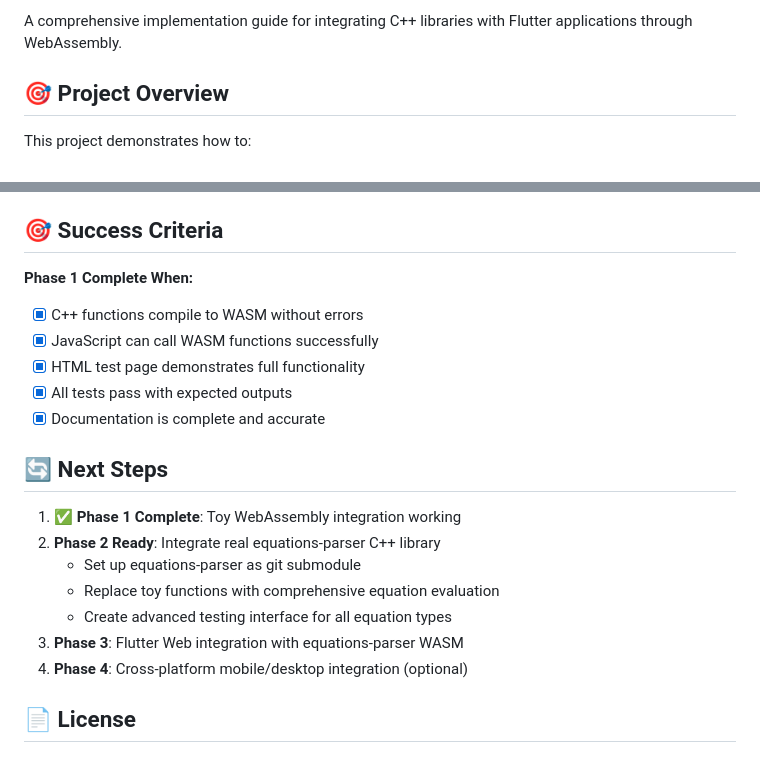
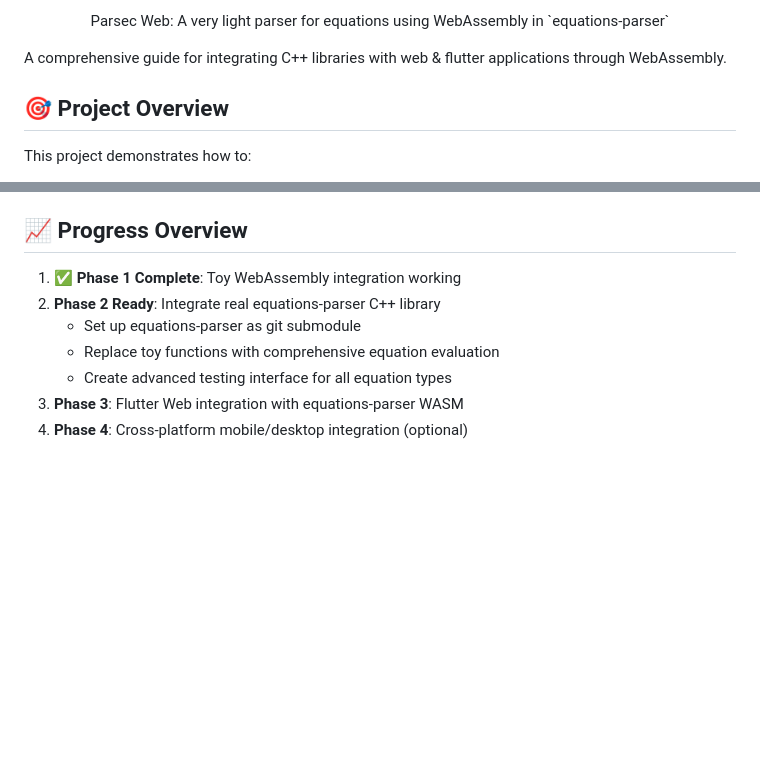
Before and after one commit to oxeanbits/parsec-web, a Markdown page: README.md, 2 parts joined by grey strips. GitHub-like rendering; blank space fills up the shorter version.

```diff
--- a/README.md
+++ b/README.md
@@ -2,5 +4,9 @@
 
-A comprehensive implementation guide for integrating C++ libraries with Flutter applications through WebAssembly.
+<p align="center">
+  Parsec Web: A very light parser for equations using WebAssembly in `equations-parser`
+</p>
+
+A comprehensive guide for integrating C++ libraries with web & flutter applications through WebAssembly.
 
 ## 🎯 Project Overview
 
@@ -136,16 +142,7 @@ Each phase includes comprehensive testing:
 - **Equations-Parser Library**: Advanced mathematical expression evaluator
 - **Flutter 3.x**: `dart:js_interop` for web integration (Phase 3+)
 
-## 🎯 Success Criteria
-
-**Phase 1 Complete When:**
-- [x] C++ functions compile to WASM without errors
-- [x] JavaScript can call WASM functions successfully
-- [x] HTML test page demonstrates full functionality
-- [x] All tests pass with expected outputs
-- [x] Documentation is complete and accurate
-
-## 🔄 Next Steps
+## 📈 Progress Overview
 
 1. ✅ **Phase 1 Complete**: Toy WebAssembly integration working
 2. **Phase 2 Ready**: Integrate real equations-parser C++ library
@@ -154,5 +151,3 @@ Each phase includes comprehensive testing:
    - Create advanced testing interface for all equation types
 3. **Phase 3**: Flutter Web integration with equations-parser WASM
 4. **Phase 4**: Cross-platform mobile/desktop integration (optional)
-
-## 📄 License
```
Also changed, not shown: other parts of README.md (+3 -1 lines).
